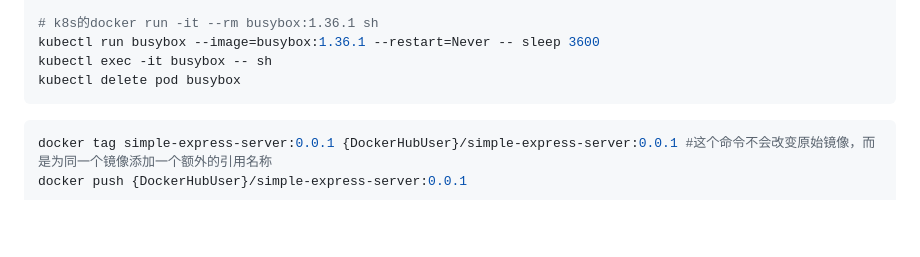
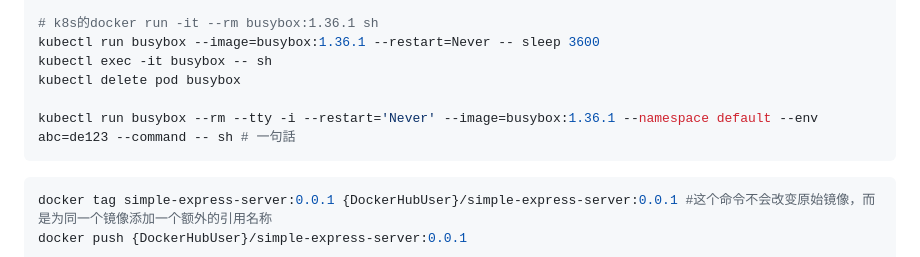
Before and after one commit to jscfping/TechCheatShop, a Markdown page: docs/k8s/README.md, the part around the change. GitHub-like rendering; blank space fills up the shorter version.

Commit message:
docs: kubectl run busybox一句話

````diff
--- a/docs/k8s/README.md
+++ b/docs/k8s/README.md
@@ -49,6 +49,8 @@ minikube delete # 重置全部設定
 kubectl run busybox --image=busybox:1.36.1 --restart=Never -- sleep 3600
 kubectl exec -it busybox -- sh
 kubectl delete pod busybox
+
+kubectl run busybox --rm --tty -i --restart='Never' --image=busybox:1.36.1 --namespace default --env abc=de123 --command -- sh # 一句話
 ```
 
 
````
